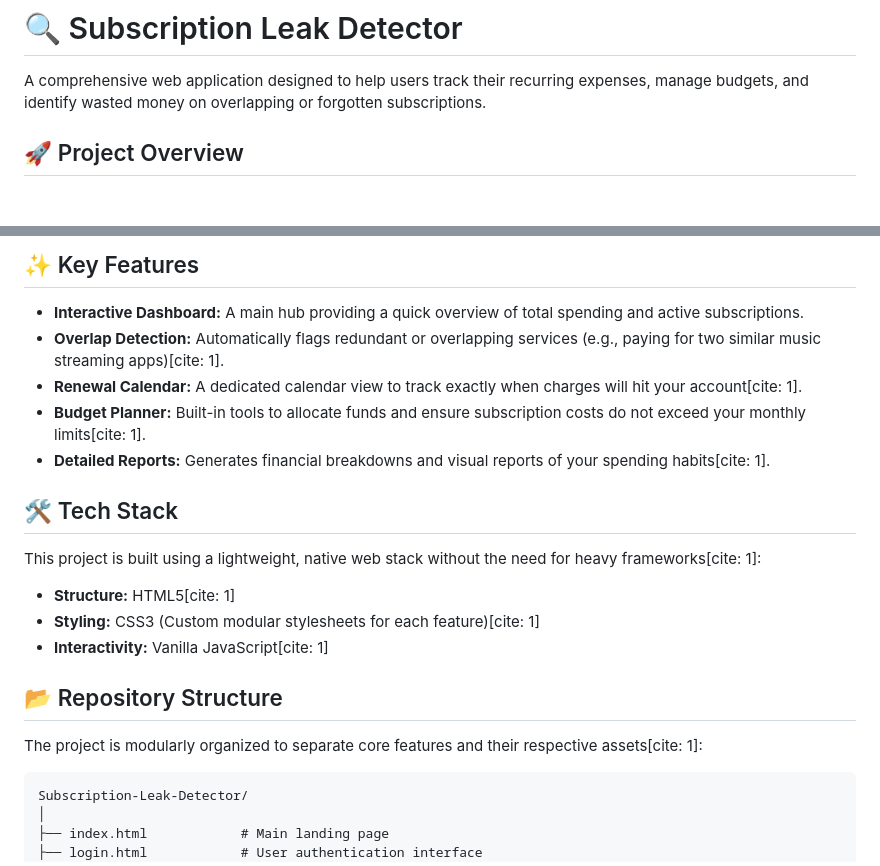
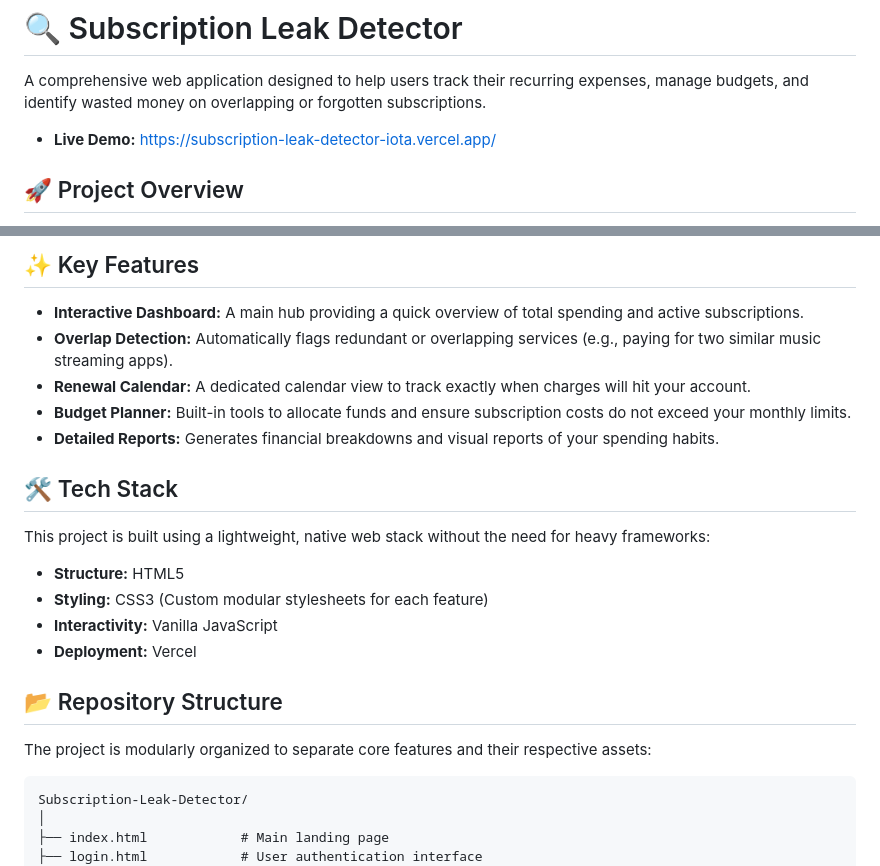
Before and after one commit to krishnayyar2005/Subscription-Leak-Detector, a Markdown page: README.md, 2 parts joined by grey strips. GitHub-like rendering; blank space fills up the shorter version.

Commit message:
Update README to enhance feature descriptions and deployment info
Removed citation references from feature descriptions and added deployment information.

````diff
--- a/README.md
+++ b/README.md
@@ -1,6 +1,8 @@
 # 🔍 Subscription Leak Detector
 
 A comprehensive web application designed to help users track their recurring expenses, manage budgets, and identify wasted money on overlapping or forgotten subscriptions.
+
+* **Live Demo:** [https://subscription-leak-detector-iota.vercel.app/](https://subscription-leak-detector-iota.vercel.app/)
 
 ## 🚀 Project Overview
 
@@ -32,21 +34,22 @@ Visually map out your monthly limits, view financial breakdowns, and track when
 ## ✨ Key Features
 
 * **Interactive Dashboard:** A main hub providing a quick overview of total spending and active subscriptions.
-* **Overlap Detection:** Automatically flags redundant or overlapping services (e.g., paying for two similar music streaming apps)[cite: 1].
-* **Renewal Calendar:** A dedicated calendar view to track exactly when charges will hit your account[cite: 1].
-* **Budget Planner:** Built-in tools to allocate funds and ensure subscription costs do not exceed your monthly limits[cite: 1].
-* **Detailed Reports:** Generates financial breakdowns and visual reports of your spending habits[cite: 1].
+* **Overlap Detection:** Automatically flags redundant or overlapping services (e.g., paying for two similar music streaming apps).
+* **Renewal Calendar:** A dedicated calendar view to track exactly when charges will hit your account.
+* **Budget Planner:** Built-in tools to allocate funds and ensure subscription costs do not exceed your monthly limits.
+* **Detailed Reports:** Generates financial breakdowns and visual reports of your spending habits.
 
 ## 🛠️ Tech Stack
 
-This project is built using a lightweight, native web stack without the need for heavy frameworks[cite: 1]:
-* **Structure:** HTML5[cite: 1]
-* **Styling:** CSS3 (Custom modular stylesheets for each feature)[cite: 1]
-* **Interactivity:** Vanilla JavaScript[cite: 1]
+This project is built using a lightweight, native web stack without the need for heavy frameworks:
+* **Structure:** HTML5
+* **Styling:** CSS3 (Custom modular stylesheets for each feature)
+* **Interactivity:** Vanilla JavaScript
+* **Deployment:** Vercel
 
 ## 📂 Repository Structure
 
-The project is modularly organized to separate core features and their respective assets[cite: 1]:
+The project is modularly organized to separate core features and their respective assets:
 
 ```text
 Subscription-Leak-Detector/
````
